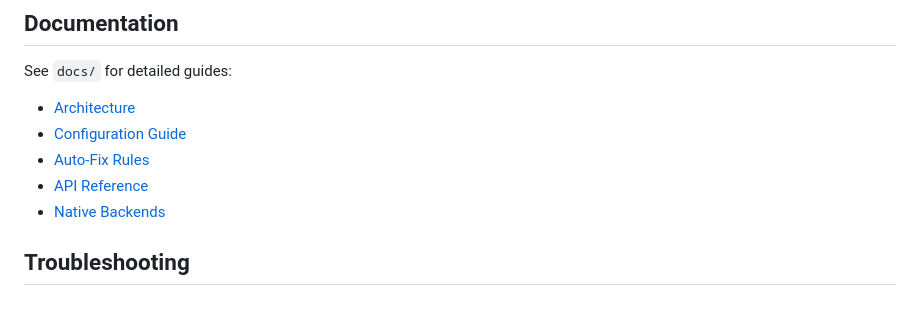
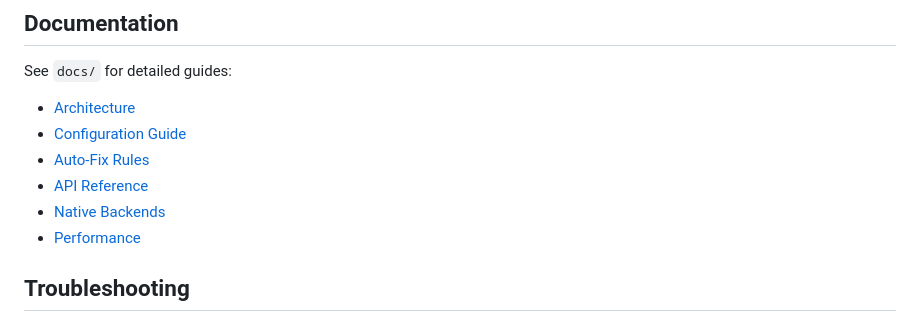
Before and after one commit to udaykiriti/WatchD, a Markdown page: README.md, the part around the change. Drawn GitHub-style.

```diff
--- a/README.md
+++ b/README.md
@@ -228,11 +228,12 @@ logging:
 ## Documentation
 
 See `docs/` for detailed guides:
-- [Architecture](docs/ARCHITECTURE.md)
-- [Configuration Guide](docs/CONFIG.md)
-- [Auto-Fix Rules](docs/AUTOFIX.md)
-- [API Reference](docs/API.md)
-- [Native Backends](docs/NATIVE_BACKENDS.md)
+- [Architecture](docs/arch.md)
+- [Configuration Guide](docs/config.md)
+- [Auto-Fix Rules](docs/autofix.md)
+- [API Reference](docs/api.md)
+- [Native Backends](docs/ntive-backends.md)
+- [Performance](docs/performance.md)
 
 ## Troubleshooting
 
```
Also changed, not shown: docs/RESTRUCTURING.md (deleted, +0 -155 lines).
